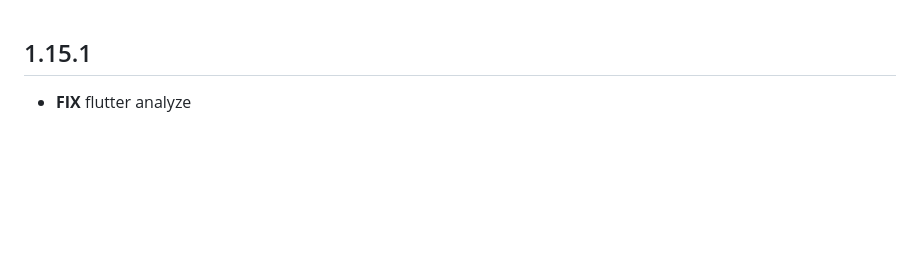
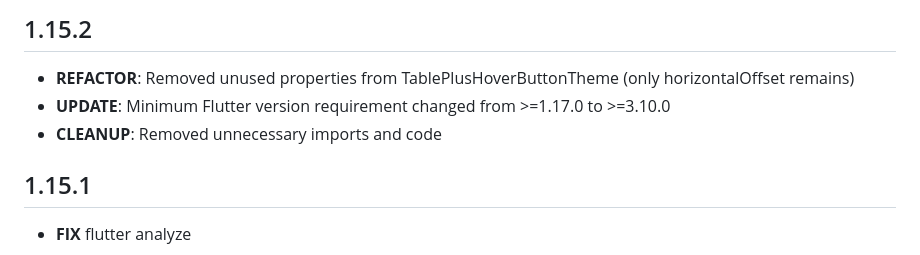
Before and after one commit to kihyun1998/flutter_table_plus, a Markdown page: CHANGELOG.md, the part around the change. Rendered like a GitHub page; blank space fills up the shorter version.

```diff
--- a/CHANGELOG.md
+++ b/CHANGELOG.md
@@ -1,3 +1,9 @@
+## 1.15.2
+
+*   **REFACTOR**: Removed unused properties from TablePlusHoverButtonTheme (only horizontalOffset remains)
+*   **UPDATE**: Minimum Flutter version requirement changed from >=1.17.0 to >=3.10.0
+*   **CLEANUP**: Removed unnecessary imports and code
+
 ## 1.15.1
 *   **FIX** flutter analyze
 
```
